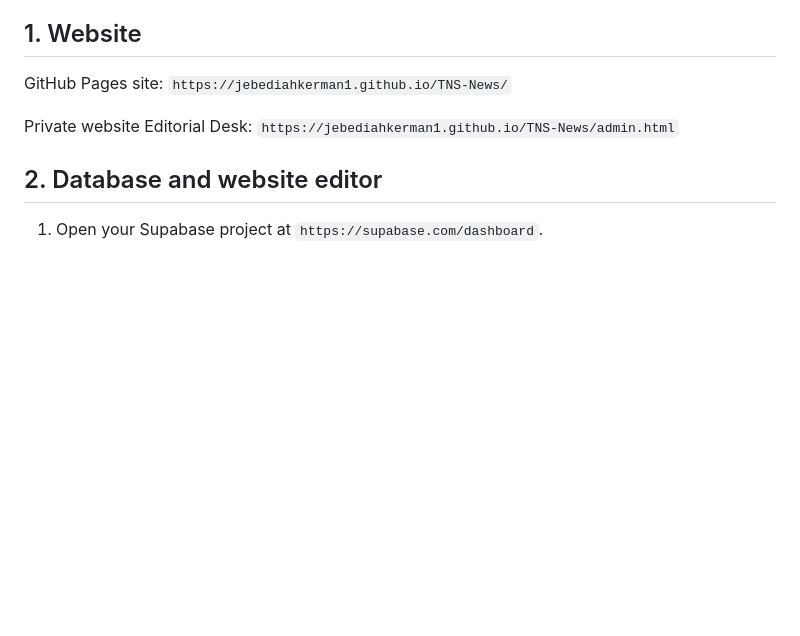
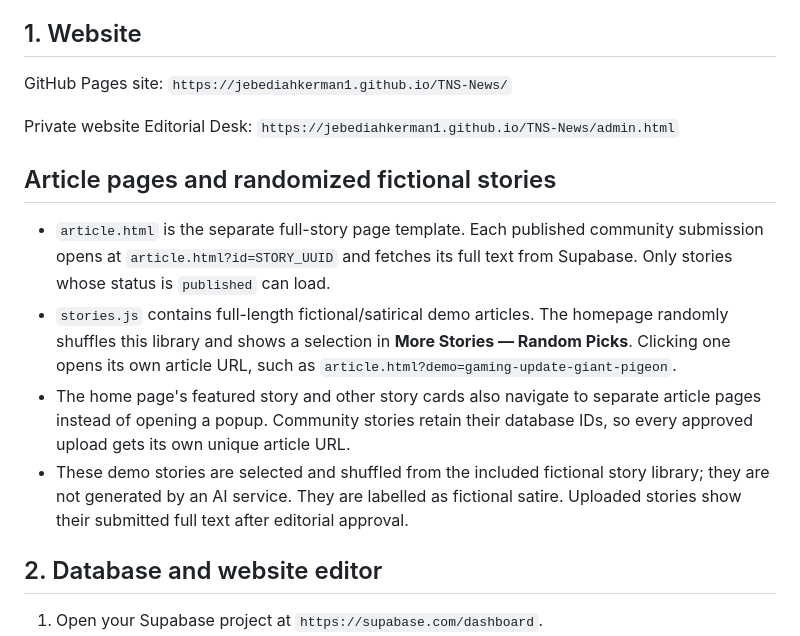
Before and after one commit to jebediahkerman1/TNS-News, a Markdown page: SETUP.md, the part around the change. Rendered like a GitHub page; blank space fills up the shorter version.

Commit message:
Document individual story pages and randomized demo stories

```diff
--- a/SETUP.md
+++ b/SETUP.md
@@ -7,6 +7,13 @@ TNS News uses GitHub Pages for the public website and Supabase Edge Functions/Da
 GitHub Pages site: `https://jebediahkerman1.github.io/TNS-News/`
 
 Private website Editorial Desk: `https://jebediahkerman1.github.io/TNS-News/admin.html`
+
+## Article pages and randomized fictional stories
+
+- `article.html` is the separate full-story page template. Each published community submission opens at `article.html?id=STORY_UUID` and fetches its full text from Supabase. Only stories whose status is `published` can load.
+- `stories.js` contains full-length fictional/satirical demo articles. The homepage randomly shuffles this library and shows a selection in **More Stories — Random Picks**. Clicking one opens its own article URL, such as `article.html?demo=gaming-update-giant-pigeon`.
+- The home page's featured story and other story cards also navigate to separate article pages instead of opening a popup. Community stories retain their database IDs, so every approved upload gets its own unique article URL.
+- These demo stories are selected and shuffled from the included fictional story library; they are not generated by an AI service. They are labelled as fictional satire. Uploaded stories show their submitted full text after editorial approval.
 
 ## 2. Database and website editor
 
```
